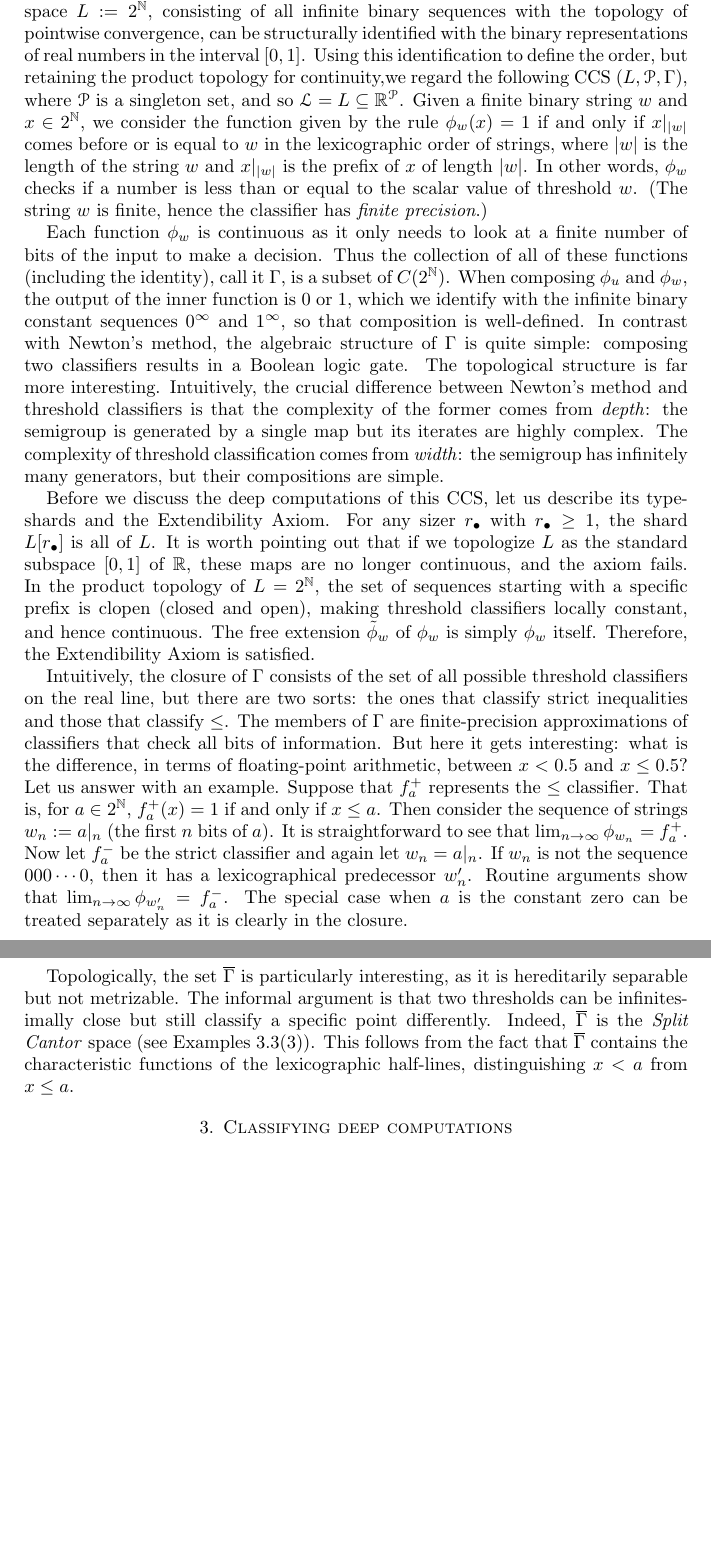
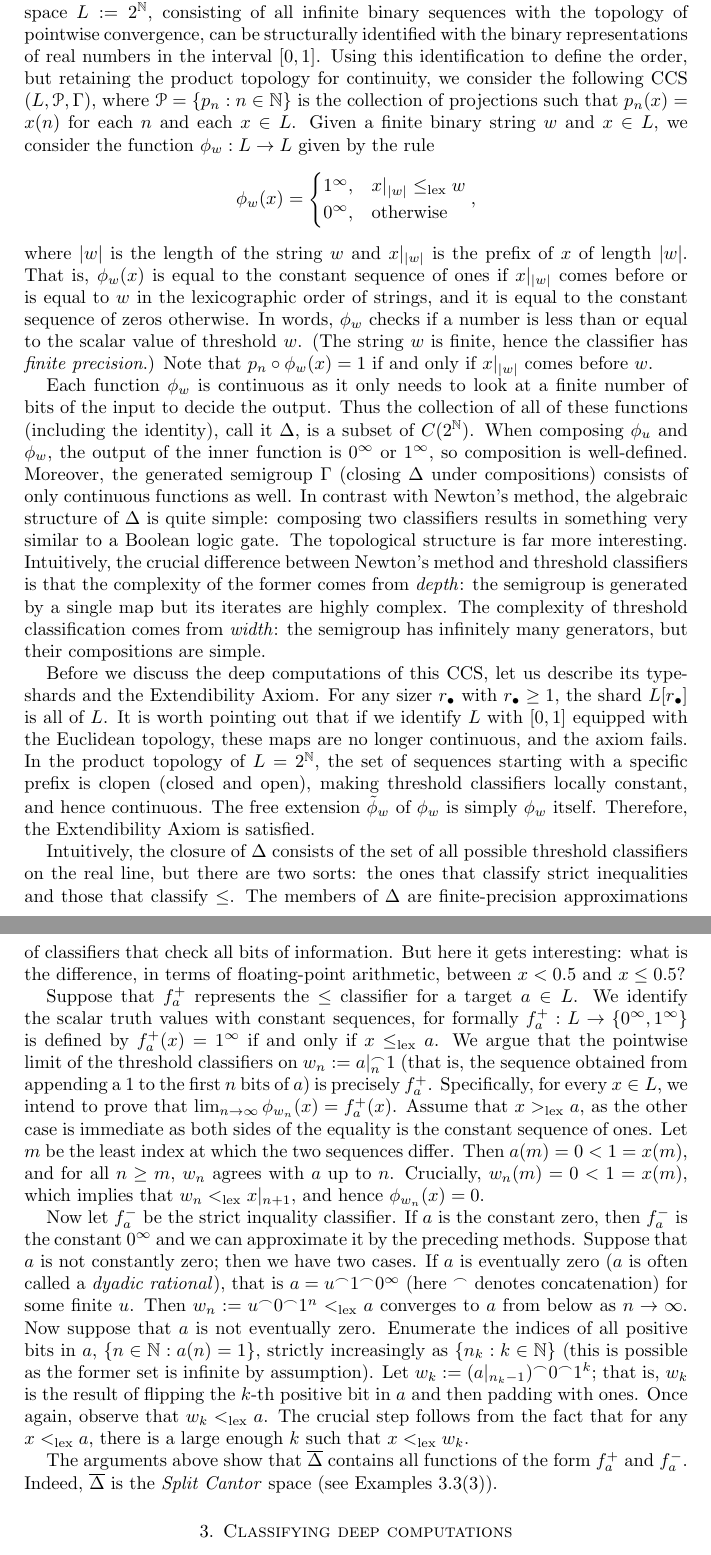
Before and after one commit to tonamatos/DeepComputationsNIP, a LaTeX paper (ComplexityViaTopology.tex): two parts of pages 17 and 18 of 29, joined at a grey line, cut so that both start at the same text, the shorter picture padded with empty space. Compiled offline with pdfLaTeX.

Commit message:
crucial correction to the threshold classifiers example: the closure is now (hopefully) correctly justified by computing the sequential limits the right way

```diff
--- a/ComplexityViaTopology.tex
+++ b/ComplexityViaTopology.tex
@@ -847,43 +847,54 @@ The set of deep computations $\overline{\Delta}$ might behave different for vari
 \subsection{Finite precision threshold classifiers as a CCS}\label{subsec:finite_prec_threshold}
 
 Recall that the Cantor space $L:=2^\mathbb{N}$, consisting of all infinite binary sequences with the topology of pointwise convergence, can be structurally identified with the binary representations of real numbers in the interval $[0,1]$.
-Using this identification to define the order, but retaining the product topology for continuity,we regard the following CCS $(L,\mathcal{P},\Gamma)$, where $\mathcal{P}$ is a singleton set, and so $\mathcal{L}=L\subseteq\mathbb{R}^\mathcal{P}$.
-Given a finite binary string $w$ and $x\in2^\mathbb{N}$, we consider the function given by the rule $\phi_w(x)=1$ if and only if $x|_{|w|}$ comes before or is equal to $w$ in the lexicographic order of strings, where $|w|$ is the length of the string $w$ and $x|_{|w|}$ is the prefix of $x$ of length $|w|$.
-In other words, $\phi_w$ checks if a number is less than or equal to the scalar value of threshold $w$.
+Using this identification to define the order, but retaining the product topology for continuity, we consider the following CCS $(L,\mathcal{P},\Gamma)$, where $\mathcal{P}=\{p_n:n\in\mathbb{N}\}$ is the collection of projections such that $p_n(x)=x(n)$ for each $n$ and each $x\in L$.
+Given a finite binary string $w$ and $x\in L$, we consider the function $\phi_w:L\to L$ given by the rule $$\phi_w(x)=\begin{cases}1^\infty, & x|_{|w|}\leq_{\mathrm{lex}}w\\0^\infty, & \text{otherwise}\end{cases},$$ where $|w|$ is the length of the string $w$ and $x|_{|w|}$ is the prefix of $x$ of length $|w|$.
+That is, $\phi_w(x)$ is equal to the constant sequence of ones if $x|_{|w|}$ comes before or is equal to $w$ in the lexicographic order of strings, and it is equal to the constant sequence of zeros otherwise.
+In words, $\phi_w$ checks if a number is less than or equal to the scalar value of threshold $w$.
 (The string $w$ is finite, hence the classifier has \emph{finite precision}.)
+Note that $p_n\circ\phi_w(x)=1$ if and only if $x|_{|w|}$ comes before $w$.
 
-Each function $\phi_w$ is continuous as it only needs to look at a finite number of bits of the input to make a decision.
-Thus the collection of all of these functions (including the identity), call it $\Gamma$, is a subset of $C(2^\mathbb{N})$.
-When composing $\phi_u$ and $\phi_w$, the output of the inner function is $0$ or $1$, which we identify with the infinite binary constant sequences $0^\infty$ and $1^\infty$, so that composition is well-defined.
-In contrast with Newton's method, the algebraic structure of $\Gamma$ is quite simple: composing two classifiers results in a Boolean logic gate.
+Each function $\phi_w$ is continuous as it only needs to look at a finite number of bits of the input to decide the output.
+Thus the collection of all of these functions (including the identity), call it $\Delta$, is a subset of $C(2^\mathbb{N})$.
+When composing $\phi_u$ and $\phi_w$, the output of the inner function is $0^\infty$ or $1^\infty$, so composition is well-defined.
+Moreover, the generated semigroup $\Gamma$ (closing $\Delta$ under compositions) consists of only continuous functions as well.
+In contrast with Newton's method, the algebraic structure of $\Delta$ is quite simple: composing two classifiers results in something very similar to a Boolean logic gate.
 The topological structure is far more interesting.
 Intuitively, the crucial difference between Newton's method and threshold classifiers is that the complexity of the former comes from \emph{depth}: the semigroup is generated by a single map but its iterates are highly complex.
 The complexity of threshold classification comes from \emph{width}: the semigroup has infinitely many generators, but their compositions are simple.
 
 Before we discuss the deep computations of this CCS, let us describe its type-shards and the Extendibility Axiom.
-For any sizer $r_\bullet$ with $r_\bullet\geq 1$, the shard $L[r_\bullet]$ is all of $L$.
-It is worth pointing out that if we topologize $L$ as the standard subspace $[0,1]$ of $\mathbb{R}$, these maps are no longer continuous, and the axiom fails.
+For any sizer $r_\bullet$ with $r_\bullet\geq1$, the shard $L[r_\bullet]$ is all of $L$.
+It is worth pointing out that if we identify $L$ with $[0,1]$ equipped with the Euclidean topology, these maps are no longer continuous, and the axiom fails.
 In the product topology of $L=2^\mathbb{N}$, the set of sequences starting with a specific prefix is clopen (closed and open), making threshold classifiers locally constant, and hence continuous.
 The free extension $\tilde\phi_w$ of $\phi_w$ is simply $\phi_w$ itself.
 Therefore, the Extendibility Axiom is satisfied.
 
-Intuitively, the closure of $\Gamma$ consists of the set of all possible threshold classifiers on the real line, but there are two sorts: the ones that classify strict inequalities and those that classify $\leq$.
-The members of $\Gamma$ are finite-precision approximations of classifiers that check all bits of information.
+Intuitively, the closure of $\Delta$ consists of the set of all possible threshold classifiers on the real line, but there are two sorts: the ones that classify strict inequalities and those that classify $\leq$.
+The members of $\Delta$ are finite-precision approximations of classifiers that check all bits of information.
 But here it gets interesting: what is the difference, in terms of floating-point arithmetic, between $x<0.5$ and $x\leq0.5$?
-Let us answer with an example.
-Suppose that $f_a^+$ represents the $\leq$ classifier.
-That is, for $a\in2^\mathbb{N}$, $f_a^+(x)=1$ if and only if $x\leq a$.
-Then consider the sequence of strings $w_n:=a|_n$ (the first $n$ bits of $a$).
-It is straightforward to see that $\lim_{n\to\infty}\phi_{w_n}=f_a^+$.
-Now let $f_a^-$ be the strict classifier and again let $w_n=a|_n$.
-If $w_n$ is not the sequence $000\cdots0$, then it has a lexicographical predecessor $w_n'$.
-Routine arguments show that $\lim_{n\to\infty}\phi_{w_n'}=f_a^-$.
-The special case when $a$ is the constant zero can be treated separately as it is clearly in the closure.
 
-Topologically, the set $\overline\Gamma$ is particularly interesting, as it is hereditarily separable but not metrizable.
-The informal argument is that two thresholds can be infinitesimally close but still classify a specific point differently.
-Indeed, $\overline\Gamma$ is the \emph{Split Cantor} space (see Examples~\ref{E:Rosenthal comacta}(3)).
-This follows from the fact that $\overline{\Gamma}$ contains the characteristic functions of the lexicographic half-lines, distinguishing $x<a$ from $x\leq a$.
+Suppose that $f_a^+$ represents the $\leq$ classifier for a target $a\in L$.
+We identify the scalar truth values with constant sequences, for formally $f_a^+:L\to\{0^\infty,1^\infty\}$ is defined by $f_a^+(x)=1^\infty$ if and only if $x\leq_{\mathrm{lex}}a$.
+We argue that the pointwise limit of the threshold classifiers on $w_n:=a|_n^\frown1$ (that is, the sequence obtained from appending a $1$ to the first $n$ bits of $a$) is precisely $f_a^+$.
+Specifically, for every $x\in L$, we intend to prove that $\lim_{n\to\infty}\phi_{w_n}(x)=f_a^+(x)$.
+Assume that $x>_{\mathrm{lex}}a$, as the other case is immediate as both sides of the equality is the constant sequence of ones.
+Let $m$ be the least index at which the two sequences differ.
+Then $a(m)=0<1=x(m)$, and for all $n\geq m$, $w_n$ agrees with $a$ up to $n$. Crucially, $w_n(m)=0<1=x(m)$, which implies that $w_n<_{\mathrm{lex}}x|_{n+1}$, and hence $\phi_{w_n}(x)=0$.
+
+Now let $f_a^-$ be the strict inquality classifier.
+If $a$ is the constant zero, then $f_a^-$ is the constant $0^\infty$ and we can approximate it by the preceding methods.
+Suppose that $a$ is not constantly zero; then we have two cases.
+If $a$ is eventually zero ($a$ is often called a \emph{dyadic rational}), that is $a=u^\frown1^\frown0^\infty$ (here $^\frown$ denotes concatenation) for some finite $u$.
+Then $w_n:=u^\frown0^\frown1^n<_{\mathrm{lex}}a$ converges to $a$ from below as $n\to\infty$.
+Now suppose that $a$ is not eventually zero.
+Enumerate the indices of all positive bits in $a$, $\{n\in\mathbb{N}:a(n)=1\}$, strictly increasingly as $\{n_k:k\in\mathbb{N}\}$ (this is possible as the former set is infinite by assumption).
+Let $w_k:=(a|_{n_k-1})^\frown0^\frown1^k$; that is, $w_k$ is the result of flipping the $k$-th positive bit in $a$ and then padding with ones.
+Once again, observe that $w_k<_{\mathrm{lex}}a$.
+The crucial step follows from the fact that for any $x<_{\mathrm{lex}}a$, there is a large enough $k$ such that $x<_{\mathrm{lex}}w_k$.
+
+The arguments above show that $\overline\Delta$ contains all functions of the form $f_a^+$ and $f_a^-$.
+Indeed, $\overline\Delta$ is the \emph{Split Cantor} space (see Examples~\ref{E:Rosenthal comacta}(3)).
 
 \section{Classifying deep computations}
 \label{S:Classification}
```
